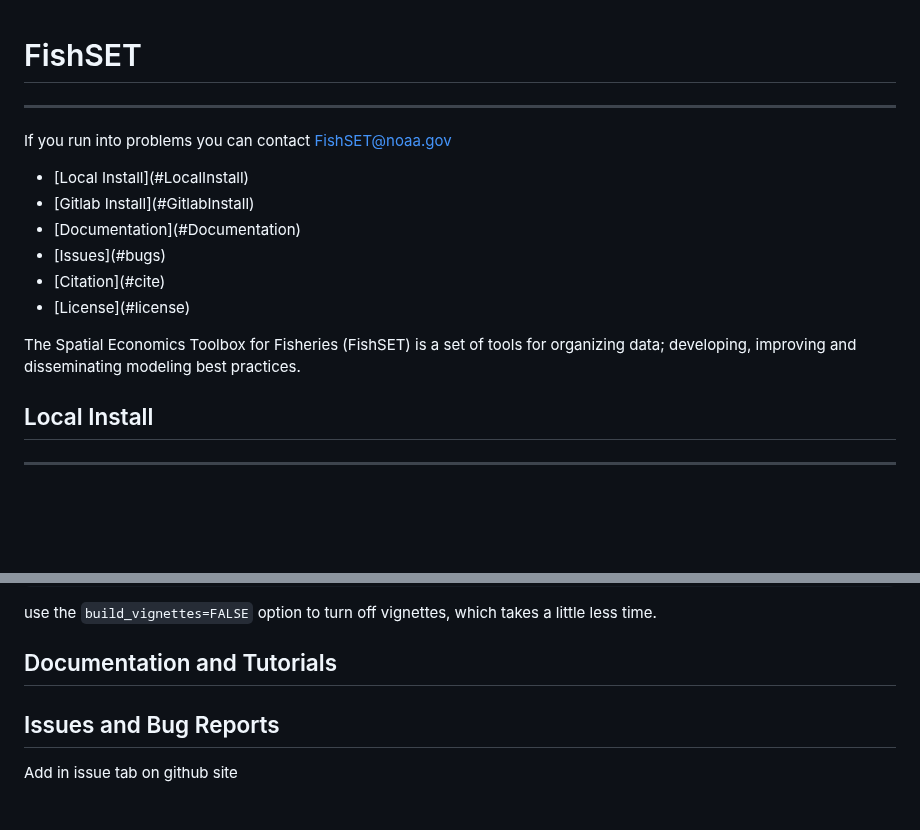
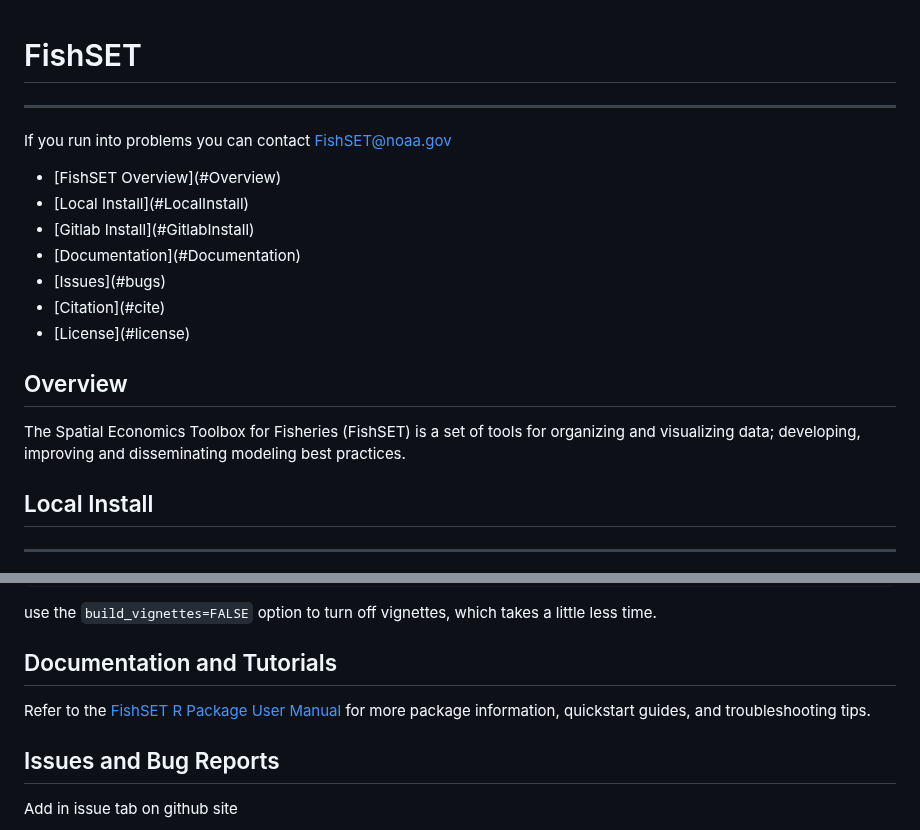
Before and after one commit to noaa-nwfsc/FishSET, a Markdown page: README.md, 2 parts joined by grey strips. Drawn GitHub-style; blank space fills up the shorter version.

```diff
--- a/README.md
+++ b/README.md
@@ -5,6 +5,7 @@ FishSET
 If you run into problems you can contact [FishSET@noaa.gov](mailto:FishSET@noaa.gov)
 
 <ul class="nav">
+  <li>[FishSET Overview](#Overview)
   <li>[Local Install](#LocalInstall)
   <li>[Gitlab Install](#GitlabInstall)
   <li>[Documentation](#Documentation)
@@ -13,7 +14,8 @@ If you run into problems you can contact [FishSET@noaa.gov](mailto:FishSET@noaa.
   <li>[License](#license)
 </ul>
 
-The Spatial Economics Toolbox for Fisheries (FishSET) is a set of tools for organizing data; developing, improving and disseminating modeling best practices.
+## <a name="Overview"> Overview
+The Spatial Economics Toolbox for Fisheries (FishSET) is a set of tools for organizing and visualizing data; developing, improving and disseminating modeling best practices.
 
 
 ## <a name="LocalInstall"> Local Install </a>
@@ -100,6 +102,7 @@ use the ``build_vignettes=FALSE`` option to turn off vignettes, which takes a li
 
 ## <a name="Documentation"> Documentation and Tutorials </a>
 
+Refer to the [FishSET R Package User Manual](https://docs.google.com/document/d/1dzXsVt5iWcAQooDDXRJ3XyMoqnSmpZOqirU_f_PnQUM/edit) for more package information, quickstart guides, and troubleshooting tips.
 
 ## <a name="bugs"> Issues and Bug Reports </a>
 
```
